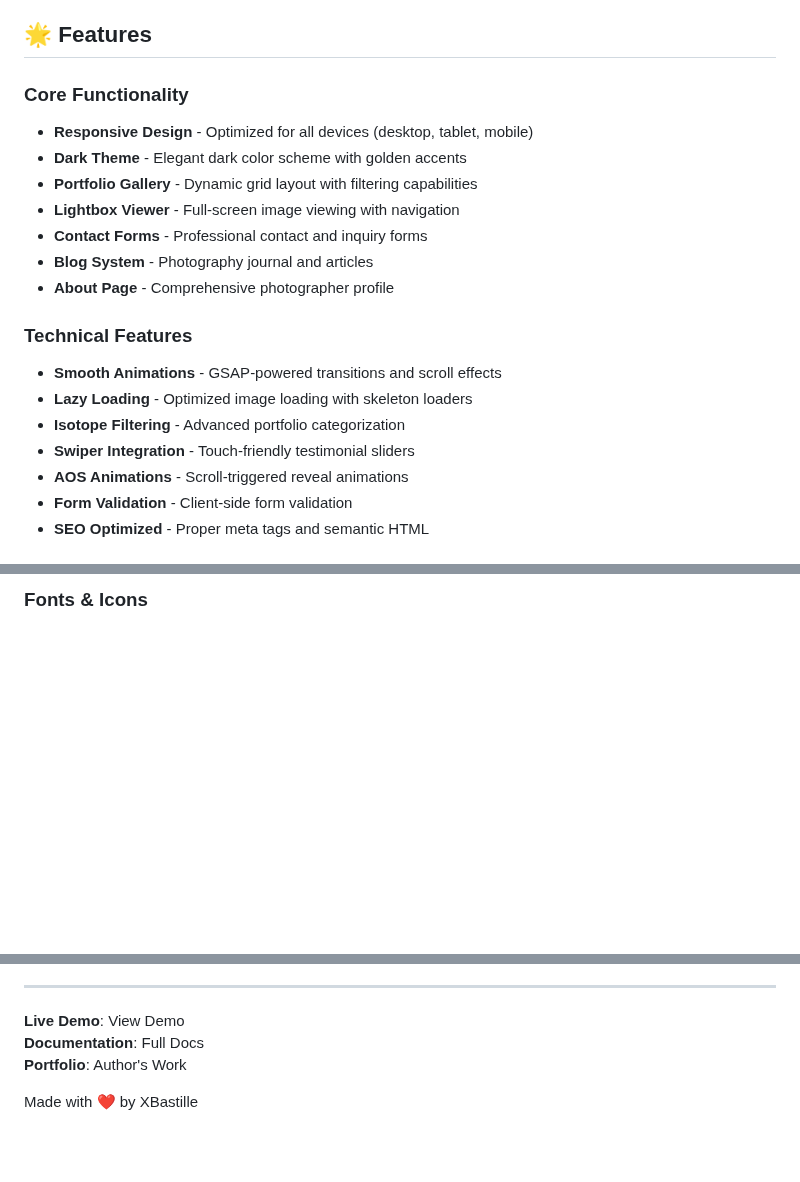
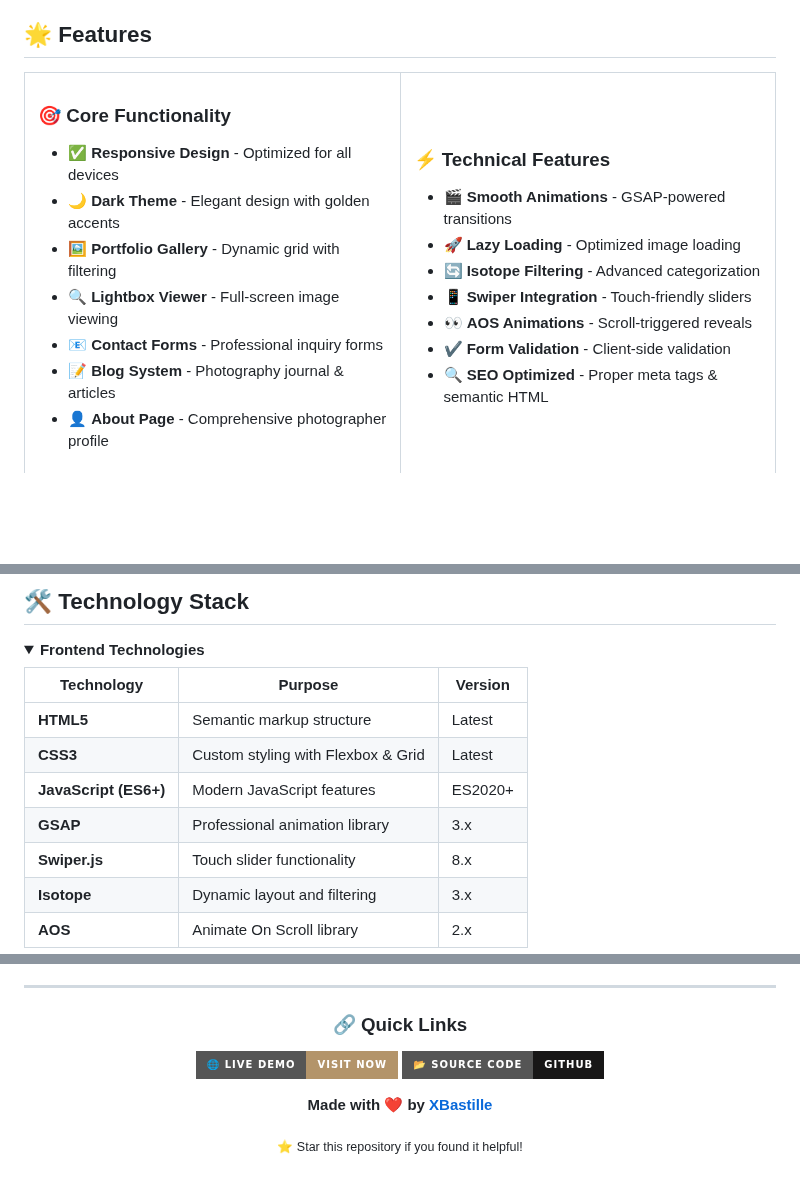
Before and after one commit to XBastille/Lumina, a Markdown page: README.md, 3 parts joined by grey strips. Rendered like a GitHub page; folded sections open; badges without logos; blank space fills up the shorter version.

```diff
--- a/README.md
+++ b/README.md
@@ -4,21 +28,16 @@ A professional, responsive photography portfolio website built with modern web t
 
 ## 🌟 Features
 
-### Core Functionality
-- **Responsive Design** - Optimized for all devices (desktop, tablet, mobile)
-- **Dark Theme** - Elegant dark color scheme with golden accents
-- **Portfolio Gallery** - Dynamic grid layout with filtering capabilities
-- **Lightbox Viewer** - Full-screen image viewing with navigation
-- **Contact Forms** - Professional contact and inquiry forms
-- **Blog System** - Photography journal and articles
-- **About Page** - Comprehensive photographer profile
+<table>
+<tr>
+<td width="50%">
 
-### Technical Features
-- **Smooth Animations** - GSAP-powered transitions and scroll effects
-- **Lazy Loading** - Optimized image loading with skeleton loaders
-- **Isotope Filtering** - Advanced portfolio categorization
-- **Swiper Integration** - Touch-friendly testimonial sliders
-- **AOS Animations** - Scroll-triggered reveal animations
-- **Form Validation** - Client-side form validation
-- **SEO Optimized** - Proper meta tags and semantic HTML
+### 🎯 Core Functionality
+- ✅ **Responsive Design** - Optimized for all devices
+- 🌙 **Dark Theme** - Elegant design with golden accents
+- 🖼️ **Portfolio Gallery** - Dynamic grid with filtering
+- 🔍 **Lightbox Viewer** - Full-screen image viewing
+- 📧 **Contact Forms** - Professional inquiry forms
+- 📝 **Blog System** - Photography journal & articles
+- 👤 **About Page** - Comprehensive photographer profile
 
@@ -35,2 +55,20 @@ A professional, responsive photography portfolio website built with modern web t
 
-### Fonts & Icons
+</td>
+</tr>
+</table>
+
+## 🛠️ Technology Stack
+
+<details>
+<summary><strong>Frontend Technologies</strong></summary>
+
+| Technology | Purpose | Version |
+|------------|---------|---------|
+| **HTML5** | Semantic markup structure | Latest |
+| **CSS3** | Custom styling with Flexbox & Grid | Latest |
+| **JavaScript (ES6+)** | Modern JavaScript features | ES2020+ |
+| **GSAP** | Professional animation library | 3.x |
+| **Swiper.js** | Touch slider functionality | 8.x |
+| **Isotope** | Dynamic layout and filtering | 3.x |
+| **AOS** | Animate On Scroll library | 2.x |
+
@@ -180,8 +319,25 @@ For support, create an issue.
 
 ---
 
-**Live Demo**: View Demo
-**Documentation**: Full Docs
-**Portfolio**: Author's Work
+<div align="center">
 
-Made with ❤️ by XBastille
+### 🔗 Quick Links
+
+<p>
+  <a href="https://lumina-knjq.onrender.com" target="_blank">
+    <img src="https://img.shields.io/badge/🌐_Live_Demo-Visit_Now-b3946a?style=for-the-badge&logoColor=white" alt="Live Demo">
+  </a>
+  <a href="https://github.com/XBastille/Lumina" target="_blank">
+    <img src="https://img.shields.io/badge/📂_Source_Code-GitHub-181717?style=for-the-badge&logo=github&logoColor=white" alt="Source Code">
+  </a>
+</p>
+
+<p>
+  <strong>Made with ❤️ by <a href="https://github.com/XBastille">XBastille</a></strong>
+</p>
+
+<p>
+  <sub>⭐ Star this repository if you found it helpful!</sub>
+</p>
+
+</div>
```
Also changed, not shown: other parts of README.md (+227 -101 lines).
